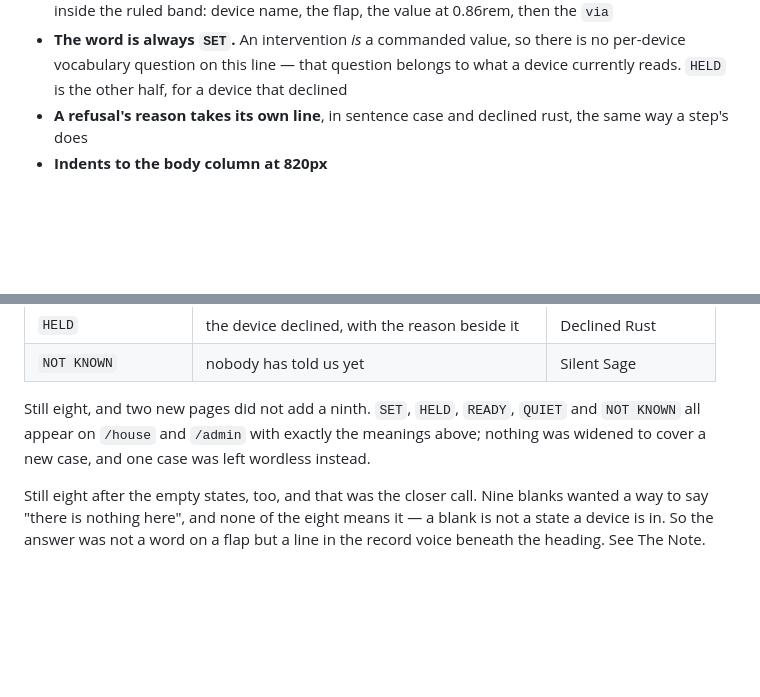
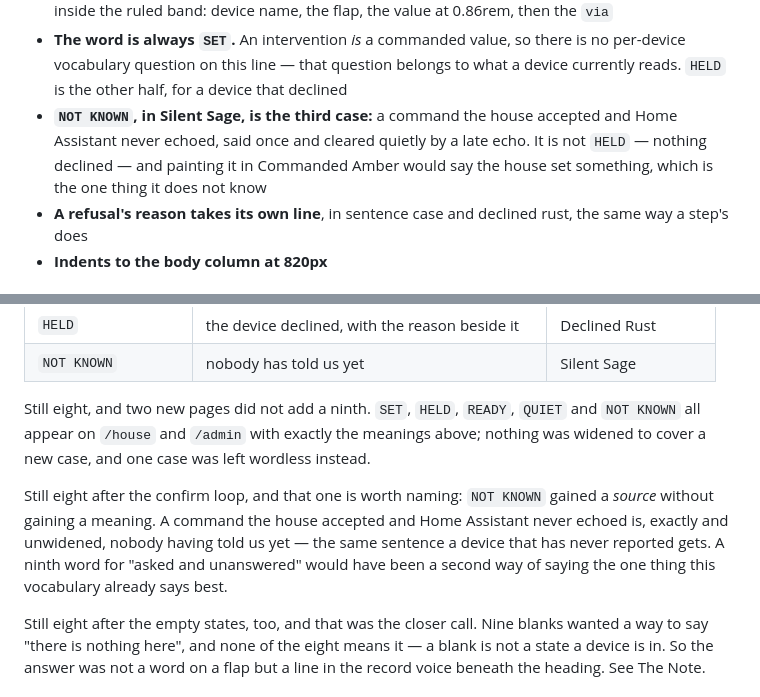
Before and after one commit to mhyrr/dobby, a Markdown page: DESIGN.md, 2 parts joined by grey strips. GitHub-like rendering; blank space fills up the shorter version.

```diff
--- a/DESIGN.md
+++ b/DESIGN.md
@@ -957,6 +957,11 @@ The intervention record: what changed in the house, by whatever path.
   there is no per-device vocabulary question on this line — that question
   belongs to what a device currently reads. `HELD` is the other half, for a
   device that declined
+- **`NOT KNOWN`, in Silent Sage, is the third case:** a command the house
+  accepted and Home Assistant never echoed, said once and cleared quietly by a
+  late echo. It is not `HELD` — nothing declined — and painting it in
+  Commanded Amber would say the house set something, which is the one thing
+  it does not know
 - **A refusal's reason takes its own line**, in sentence case and declined
   rust, the same way a step's does
 - **Indents to the body column at 820px**
@@ -1193,6 +1198,13 @@ Still eight, and two new pages did not add a ninth. `SET`, `HELD`, `READY`,
 meanings above; nothing was widened to cover a new case, and one case was left
 wordless instead.
 
+Still eight after the confirm loop, and that one is worth naming: `NOT KNOWN`
+gained a *source* without gaining a meaning. A command the house accepted and
+Home Assistant never echoed is, exactly and unwidened, nobody having told us
+yet — the same sentence a device that has never reported gets. A ninth word
+for "asked and unanswered" would have been a second way of saying the one
+thing this vocabulary already says best.
+
 Still eight after the empty states, too, and that was the closer call. Nine
 blanks wanted a way to say "there is nothing here", and none of the eight means
 it — a blank is not a state a device is in. So the answer was not a word on a
```
Also changed, not shown: dobby-design-jido.md (+24 -0 lines).
